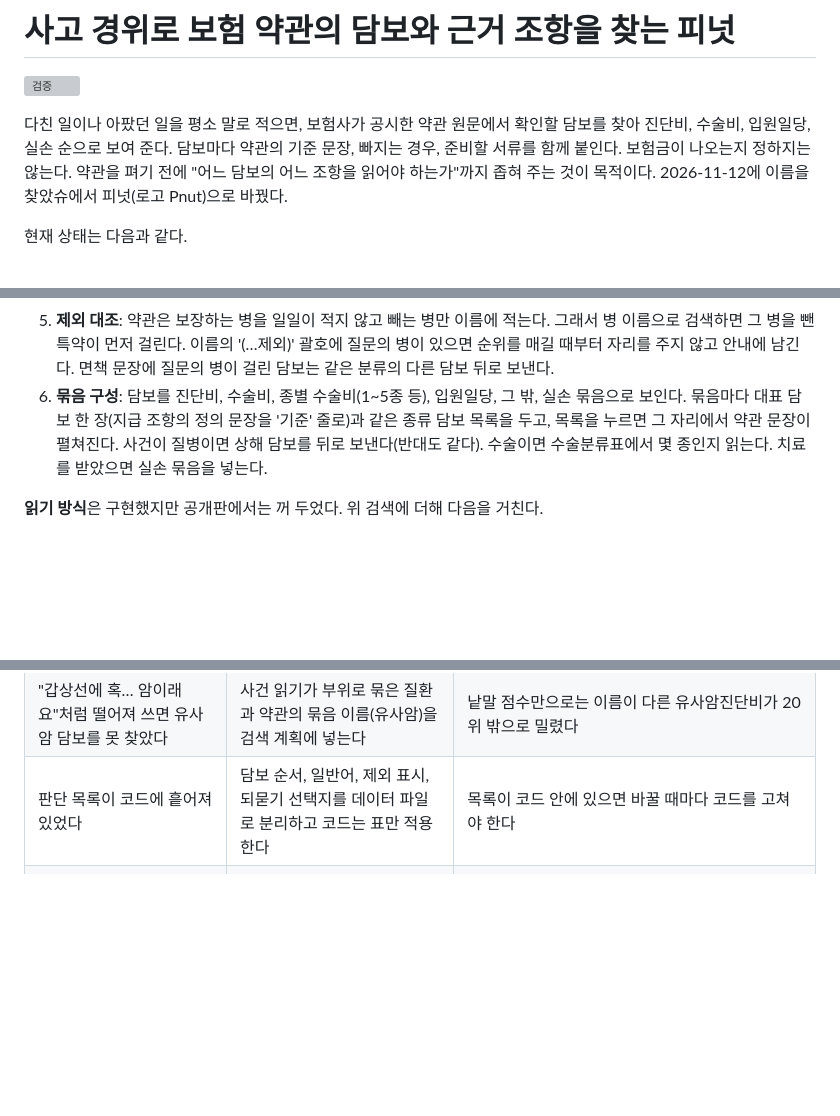
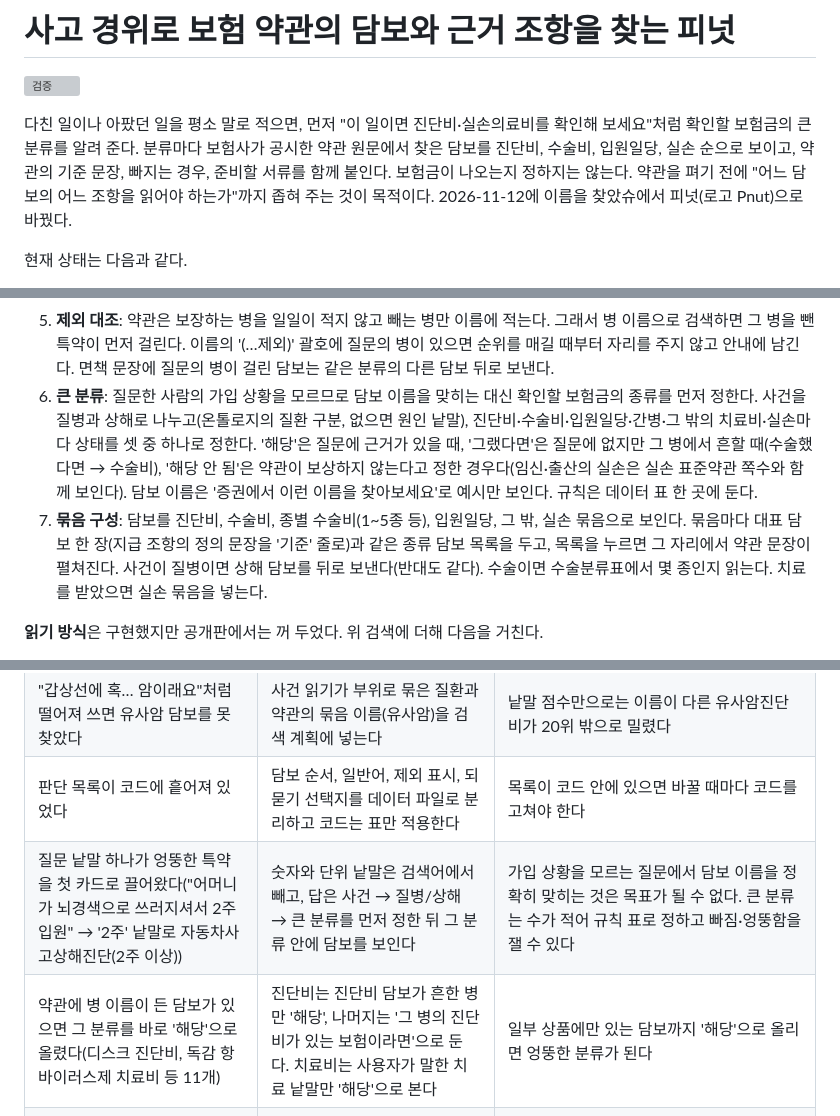
Before and after one commit to wpalswpa/foundshu-rag-evidence, a Markdown page: README.md, 3 parts joined by grey strips. Drawn GitHub-style; blank space fills up the shorter version; grey boxes are pictures that could not be loaded.

```diff
--- a/README.md
+++ b/README.md
@@ -2,7 +2,7 @@
 
 [![검증](https://github.com/wpalswpa/foundshu-rag-evidence/actions/workflows/verify.yml/badge.svg)](https://github.com/wpalswpa/foundshu-rag-evidence/actions/workflows/verify.yml)
 
-다친 일이나 아팠던 일을 평소 말로 적으면, 보험사가 공시한 약관 원문에서 확인할 담보를 찾아 진단비, 수술비, 입원일당, 실손 순으로 보여 준다. 담보마다 약관의 기준 문장, 빠지는 경우, 준비할 서류를 함께 붙인다. 보험금이 나오는지 정하지는 않는다. 약관을 펴기 전에 "어느 담보의 어느 조항을 읽어야 하는가"까지 좁혀 주는 것이 목적이다. 2026-11-12에 이름을 찾았슈에서 피넛(로고 Pnut)으로 바꿨다.
+다친 일이나 아팠던 일을 평소 말로 적으면, 먼저 "이 일이면 진단비·실손의료비를 확인해 보세요"처럼 확인할 보험금의 큰 분류를 알려 준다. 분류마다 보험사가 공시한 약관 원문에서 찾은 담보를 진단비, 수술비, 입원일당, 실손 순으로 보이고, 약관의 기준 문장, 빠지는 경우, 준비할 서류를 함께 붙인다. 보험금이 나오는지 정하지는 않는다. 약관을 펴기 전에 "어느 담보의 어느 조항을 읽어야 하는가"까지 좁혀 주는 것이 목적이다. 2026-11-12에 이름을 찾았슈에서 피넛(로고 Pnut)으로 바꿨다.
 
 현재 상태는 다음과 같다.
 
@@ -46,7 +47,8 @@ flowchart TD
 3. **색인 검색**: 약관 PDF를 특약별 조각(지급, 면책, 한도, 정의 등 역할 표시)으로 나눠 SQLite FTS5 3글자 색인에 넣었다. 낱말 점수가 높은 특약을 찾되, 같은 회사의 같은 이름 담보(여러 상품에 같은 담보가 든 경우)는 한 자리만 쓴다.
 4. **이름 보충**: 질문 낱말이 특약 이름에 들어 있으면(화상 → 화상진단비) 점수와 관계없이 후보에 넣는다.
 5. **제외 대조**: 약관은 보장하는 병을 일일이 적지 않고 빼는 병만 이름에 적는다. 그래서 병 이름으로 검색하면 그 병을 뺀 특약이 먼저 걸린다. 이름의 '(…제외)' 괄호에 질문의 병이 있으면 순위를 매길 때부터 자리를 주지 않고 안내에 남긴다. 면책 문장에 질문의 병이 걸린 담보는 같은 분류의 다른 담보 뒤로 보낸다.
-6. **묶음 구성**: 담보를 진단비, 수술비, 종별 수술비(1~5종 등), 입원일당, 그 밖, 실손 묶음으로 보인다. 묶음마다 대표 담보 한 장(지급 조항의 정의 문장을 '기준' 줄로)과 같은 종류 담보 목록을 두고, 목록을 누르면 그 자리에서 약관 문장이 펼쳐진다. 사건이 질병이면 상해 담보를 뒤로 보낸다(반대도 같다). 수술이면 수술분류표에서 몇 종인지 읽는다. 치료를 받았으면 실손 묶음을 넣는다.
+6. **큰 분류**: 질문한 사람의 가입 상황을 모르므로 담보 이름을 맞히는 대신 확인할 보험금의 종류를 먼저 정한다. 사건을 질병과 상해로 나누고(온톨로지의 질환 구분, 없으면 원인 낱말), 진단비·수술비·입원일당·간병·그 밖의 치료비·실손마다 상태를 셋 중 하나로 정한다. '해당'은 질문에 근거가 있을 때, '그랬다면'은 질문에 없지만 그 병에서 흔할 때(수술했다면 → 수술비), '해당 안 됨'은 약관이 보상하지 않는다고 정한 경우다(임신·출산의 실손은 실손 표준약관 쪽수와 함께 보인다). 담보 이름은 '증권에서 이런 이름을 찾아보세요'로 예시만 보인다. 규칙은 데이터 표 한 곳에 둔다.
+7. **묶음 구성**: 담보를 진단비, 수술비, 종별 수술비(1~5종 등), 입원일당, 그 밖, 실손 묶음으로 보인다. 묶음마다 대표 담보 한 장(지급 조항의 정의 문장을 '기준' 줄로)과 같은 종류 담보 목록을 두고, 목록을 누르면 그 자리에서 약관 문장이 펼쳐진다. 사건이 질병이면 상해 담보를 뒤로 보낸다(반대도 같다). 수술이면 수술분류표에서 몇 종인지 읽는다. 치료를 받았으면 실손 묶음을 넣는다.
 
 **읽기 방식**은 구현했지만 공개판에서는 꺼 두었다. 위 검색에 더해 다음을 거친다.
 
@@ -70,6 +72,8 @@ flowchart TD
 | 약관을 14개에서 71개로 늘리자 같은 담보 카드가 겹치고 답이 길어졌다(화상 질문에 화상진단비 5장) | 같은 회사·같은 이름 담보는 검색 자리 하나, 같은 종류 담보는 한 묶음(대표 1장 + 목록) | 담보마다 카드 한 장이면 약관이 늘수록 답이 길어진다. 같은 종류 담보는 지급 조건의 짜임과 서류가 비슷하다 |
 | "갑상선에 혹… 암이래요"처럼 떨어져 쓰면 유사암 담보를 못 찾았다 | 사건 읽기가 부위로 묶은 질환과 약관의 묶음 이름(유사암)을 검색 계획에 넣는다 | 낱말 점수만으로는 이름이 다른 유사암진단비가 20위 밖으로 밀렸다 |
 | 판단 목록이 코드에 흩어져 있었다 | 담보 순서, 일반어, 제외 표시, 되묻기 선택지를 데이터 파일로 분리하고 코드는 표만 적용한다 | 목록이 코드 안에 있으면 바꿀 때마다 코드를 고쳐야 한다 |
+| 질문 낱말 하나가 엉뚱한 특약을 첫 카드로 끌어왔다("어머니가 뇌경색으로 쓰러지셔서 2주 입원" → '2주' 낱말로 자동차사고상해진단(2주 이상)) | 숫자와 단위 낱말은 검색어에서 빼고, 답은 사건 → 질병/상해 → 큰 분류를 먼저 정한 뒤 그 분류 안에 담보를 보인다 | 가입 상황을 모르는 질문에서 담보 이름을 정확히 맞히는 것은 목표가 될 수 없다. 큰 분류는 수가 적어 규칙 표로 정하고 빠짐·엉뚱함을 잴 수 있다 |
+| 약관에 병 이름이 든 담보가 있으면 그 분류를 바로 '해당'으로 올렸다(디스크 진단비, 독감 항바이러스제 치료비 등 11개) | 진단비는 진단비 담보가 흔한 병만 '해당', 나머지는 '그 병의 진단비가 있는 보험이라면'으로 둔다. 치료비는 사용자가 말한 치료 낱말만 '해당'으로 본다 | 일부 상품에만 있는 담보까지 '해당'으로 올리면 엉뚱한 분류가 된다 |
 | 학습용 질문 기록이 클라우드에서 남지 않았다 | 동의한 질문만 가려서, 질문 하나를 파일 하나로 저장소 버킷에 답을 보내기 전에 올린다. 버킷에는 365일 삭제 규칙을 건다 | 컨테이너 안 SQLite 파일은 요청이 없어 인스턴스가 0대로 줄면 사라졌다. SQLite 파일을 버킷에 붙여 쓰면 잠금 문제가 생긴다. 답을 보낸 뒤 올리면 Cloud Run이 CPU를 거의 멈춰 기록이 늦거나 빠질 수 있다 |
 
 ## 측정 결과
```
Also changed, not shown: other parts of README.md (+9 -8 lines), docs/screenshots.md (+4 -4 lines), docs/images/answer-burn.png, docs/images/answer-exclusion.png, docs/images/clarify.png, docs/images/intro.png, 1 other file.
